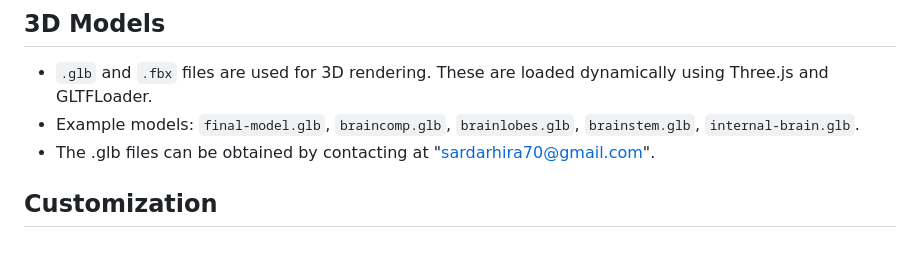
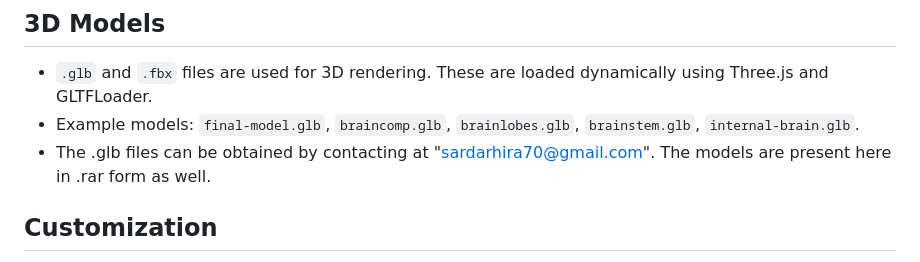
Before and after one commit to HiraSardar123/3D-Brain-Visualization, a Markdown page: README.md, the part around the change. Rendered like a GitHub page.

Commit message:
Update README with .rar file availability for models
Added information about .rar files containing models.

```diff
--- a/README.md
+++ b/README.md
@@ -67,7 +67,7 @@ This project is an interactive web application that allows users to explore 3D m
 ## 3D Models
 - `.glb` and `.fbx` files are used for 3D rendering. These are loaded dynamically using Three.js and GLTFLoader.
 - Example models: `final-model.glb`, `braincomp.glb`, `brainlobes.glb`, `brainstem.glb`, `internal-brain.glb`.
-- The .glb files can be obtained by contacting at "sardarhira70@gmail.com".
+- The .glb files can be obtained by contacting at "sardarhira70@gmail.com". The models are present here in .rar form as well.
 
 ## Customization
 - **Add new organs**: Create new HTML/JS files following the pattern of `heart.html`/`heart.js` or `lungs.html`/`lungs.js`.
```
